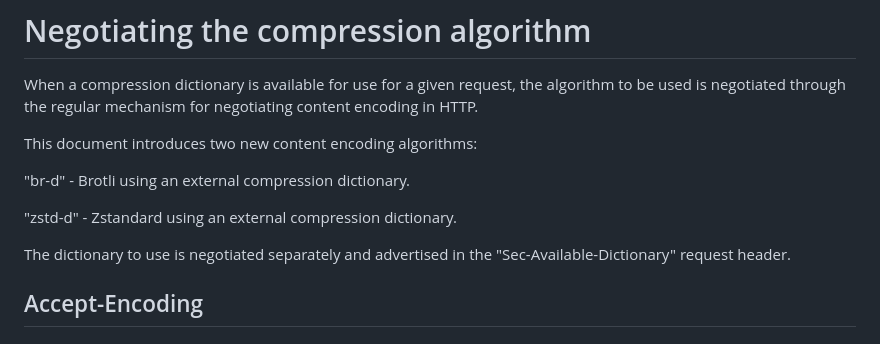
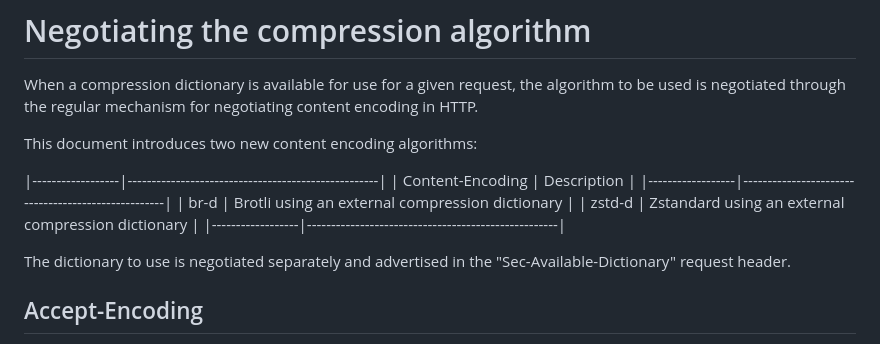
Before and after one commit to pmeenan/i-d-compression-dictionary, a Markdown page: draft-meenan-httpbis-compression-dictionary.md, the part around the change. Rendered like a GitHub page.

Commit message:
More formatting cleanup

```diff
--- a/draft-meenan-httpbis-compression-dictionary.md
+++ b/draft-meenan-httpbis-compression-dictionary.md
@@ -238,9 +238,12 @@ negotiating content encoding in HTTP.
 
 This document introduces two new content encoding algorithms:
 
-"br-d" - Brotli using an external compression dictionary.
-
-"zstd-d" - Zstandard using an external compression dictionary.
+|------------------|----------------------------------------------------|
+| Content-Encoding | Description                                        |
+|------------------|----------------------------------------------------|
+| br-d             | Brotli using an external compression dictionary    |
+| zstd-d           | Zstandard using an external compression dictionary |
+|------------------|----------------------------------------------------|
 
 The dictionary to use is negotiated separately and advertised in the
 "Sec-Available-Dictionary" request header.
```
